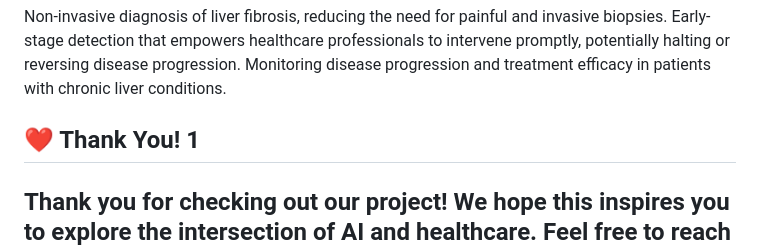
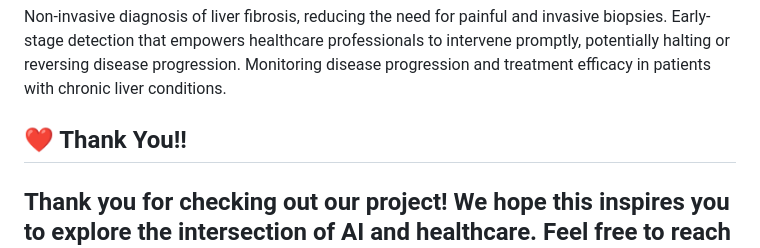
Before and after one commit to thilak-r/liver-fabrosis-detection, a Markdown page: README.md, the part around the change. Drawn GitHub-style.

```diff
--- a/README.md
+++ b/README.md
@@ -121,7 +121,7 @@ Early-stage detection that empowers healthcare professionals to intervene prompt
 Monitoring disease progression and treatment efficacy in patients with chronic liver conditions.
 
 
-## ❤️ Thank You! 1
+## ❤️ Thank You!!
 Thank you for checking out our project! We hope this inspires you to explore the intersection of AI and healthcare. Feel free to reach out for questions, suggestions, or collaborations.
 ---
 under guidance of [Dr Agughasi Victor Ikechukwu](https://github.com/Victor-Ikechukwu)
```
